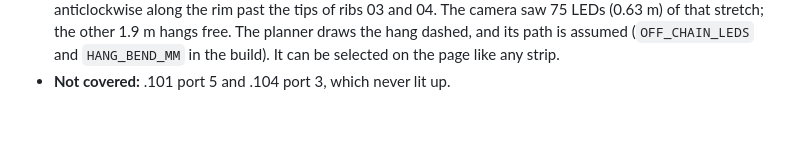
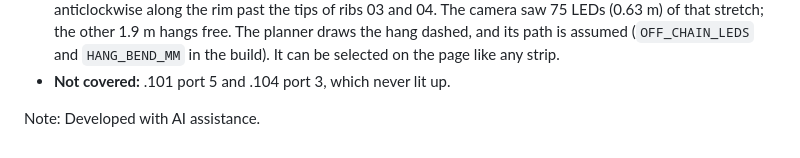
Before and after one commit to stephanschulz/black-hole-spiral, a Markdown page: tube-planner/README.md, the part around the change. Drawn GitHub-style; blank space fills up the shorter version.

Commit message:
Add the AI assistance note to the tube-planner README.
Co-authored-by: Cursor <cursoragent@cursor.com>

```diff
--- a/tube-planner/README.md
+++ b/tube-planner/README.md
@@ -101,3 +101,5 @@ The script prints the chain, the rotation, the anchor and check results, and the
   of that stretch; the other 1.9 m hangs free. The planner draws the hang dashed, and its path is assumed
   (`OFF_CHAIN_LEDS` and `HANG_BEND_MM` in the build). It can be selected on the page like any strip.
 - **Not covered:** .101 port 5 and .104 port 3, which never lit up.
+
+Note: Developed with AI assistance.
```
